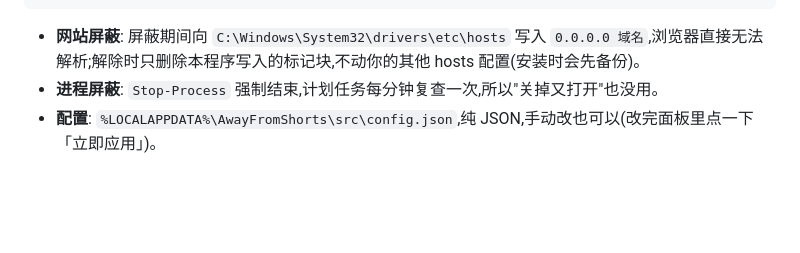
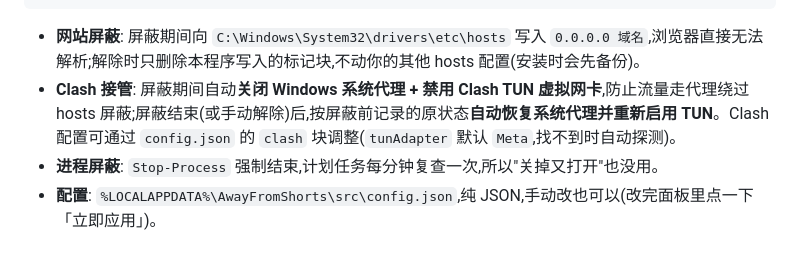
Before and after one commit to sdgfdii/AwayFromShorts, a Markdown page: README.md, the part around the change. Drawn GitHub-style; blank space fills up the shorter version.

Commit message:
README: 补充 Clash 接管说明(屏蔽时关系统代理+TUN, 结束后自动恢复)

````diff
--- a/README.md
+++ b/README.md
@@ -77,6 +77,7 @@ irm https://raw.githubusercontent.com/sdgfdii/AwayFromShorts/main/install.ps1 |
 ```
 
 - **网站屏蔽**: 屏蔽期间向 `C:\Windows\System32\drivers\etc\hosts` 写入 `0.0.0.0 域名`,浏览器直接无法解析;解除时只删除本程序写入的标记块,不动你的其他 hosts 配置(安装时会先备份)。
+- **Clash 接管**: 屏蔽期间自动**关闭 Windows 系统代理 + 禁用 Clash TUN 虚拟网卡**,防止流量走代理绕过 hosts 屏蔽;屏蔽结束(或手动解除)后,按屏蔽前记录的原状态**自动恢复系统代理并重新启用 TUN**。Clash 配置可通过 `config.json` 的 `clash` 块调整(`tunAdapter` 默认 `Meta`,找不到时自动探测)。
 - **进程屏蔽**: `Stop-Process` 强制结束,计划任务每分钟复查一次,所以"关掉又打开"也没用。
 - **配置**: `%LOCALAPPDATA%\AwayFromShorts\src\config.json`,纯 JSON,手动改也可以(改完面板里点一下「立即应用」)。
 
````
